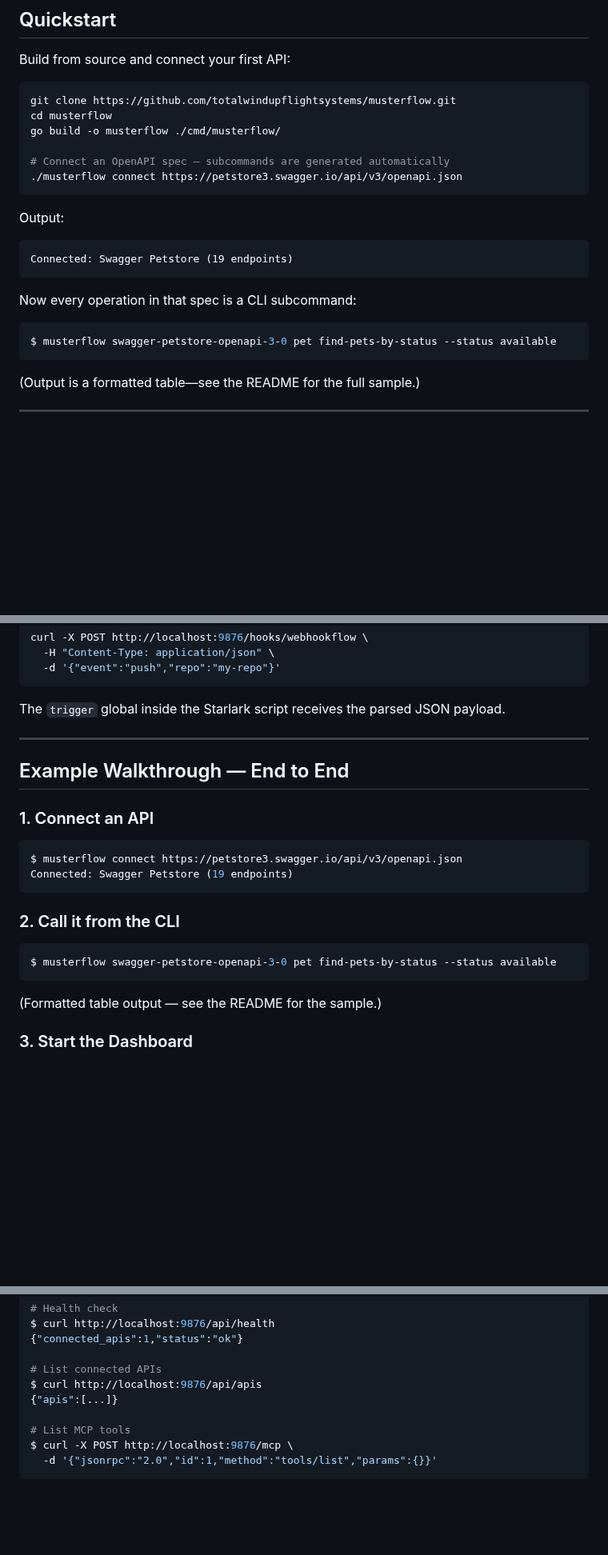
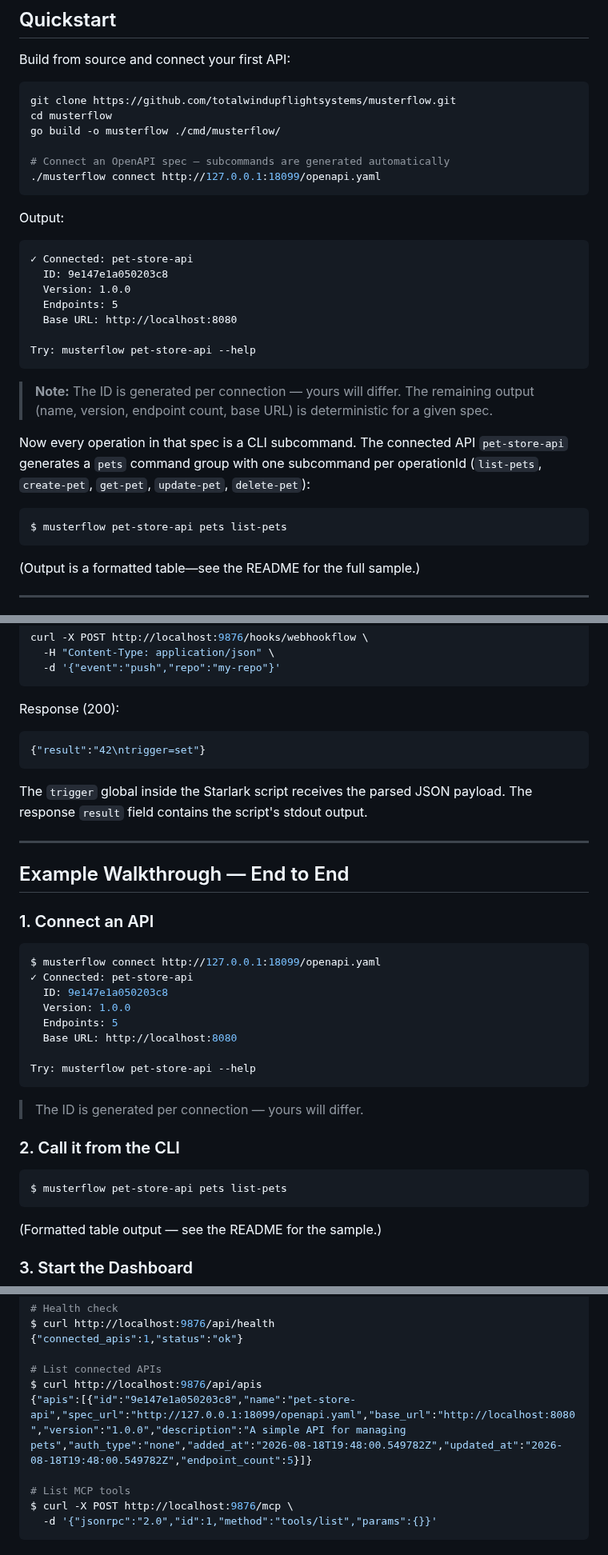
Before and after one commit to totalwindupflightsystems/musterflow, a Markdown page: docs/integration-guide.md, 3 parts joined by grey strips. Shown at 80% size. Rendered like a GitHub page; blank space fills up the shorter version.

````diff
--- a/docs/integration-guide.md
+++ b/docs/integration-guide.md
@@ -14,19 +14,27 @@ cd musterflow
 go build -o musterflow ./cmd/musterflow/
 
 # Connect an OpenAPI spec — subcommands are generated automatically
-./musterflow connect https://petstore3.swagger.io/api/v3/openapi.json
+./musterflow connect http://127.0.0.1:18099/openapi.yaml
 ```
 
 Output:
 
 ```
-Connected: Swagger Petstore (19 endpoints)
+✓ Connected: pet-store-api
+  ID: 9e147e1a050203c8
+  Version: 1.0.0
+  Endpoints: 5
+  Base URL: http://localhost:8080
+
+Try: musterflow pet-store-api --help
 ```
 
-Now every operation in that spec is a CLI subcommand:
+> **Note:** The ID is generated per connection — yours will differ. The remaining output (name, version, endpoint count, base URL) is deterministic for a given spec.
+
+Now every operation in that spec is a CLI subcommand. The connected API `pet-store-api` generates a `pets` command group with one subcommand per operationId (`list-pets`, `create-pet`, `get-pet`, `update-pet`, `delete-pet`):
 
 ```bash
-$ musterflow swagger-petstore-openapi-3-0 pet find-pets-by-status --status available
+$ musterflow pet-store-api pets list-pets
 ```
 
 (Output is a formatted table—see the README for the full sample.)
@@ -303,7 +349,13 @@ curl -X POST http://localhost:9876/hooks/webhookflow \
   -d '{"event":"push","repo":"my-repo"}'
 ```
 
-The `trigger` global inside the Starlark script receives the parsed JSON payload.
+Response (200):
+
+```json
+{"result":"42\ntrigger=set"}
+```
+
+The `trigger` global inside the Starlark script receives the parsed JSON payload. The response `result` field contains the script's stdout output.
 
 ---
 
@@ -312,14 +364,22 @@ The `trigger` global inside the Starlark script receives the parsed JSON payload
 ### 1. Connect an API
 
 ```bash
-$ musterflow connect https://petstore3.swagger.io/api/v3/openapi.json
-Connected: Swagger Petstore (19 endpoints)
+$ musterflow connect http://127.0.0.1:18099/openapi.yaml
+✓ Connected: pet-store-api
+  ID: 9e147e1a050203c8
+  Version: 1.0.0
+  Endpoints: 5
+  Base URL: http://localhost:8080
+
+Try: musterflow pet-store-api --help
 ```
+
+> The ID is generated per connection — yours will differ.
 
 ### 2. Call it from the CLI
 
 ```bash
-$ musterflow swagger-petstore-openapi-3-0 pet find-pets-by-status --status available
+$ musterflow pet-store-api pets list-pets
 ```
 
 (Formatted table output — see the README for the sample.)
@@ -339,7 +399,7 @@ $ curl http://localhost:9876/api/health
 
 # List connected APIs
 $ curl http://localhost:9876/api/apis
-{"apis":[...]}
+{"apis":[{"id":"9e147e1a050203c8","name":"pet-store-api","spec_url":"http://127.0.0.1:18099/openapi.yaml","base_url":"http://localhost:8080","version":"1.0.0","description":"A simple API for managing pets","auth_type":"none","added_at":"2026-08-18T19:48:00.549782Z","updated_at":"2026-08-18T19:48:00.549782Z","endpoint_count":5}]}
 
 # List MCP tools
 $ curl -X POST http://localhost:9876/mcp \
````
Also changed, not shown: other parts of docs/integration-guide.md (+60 -22 lines).
